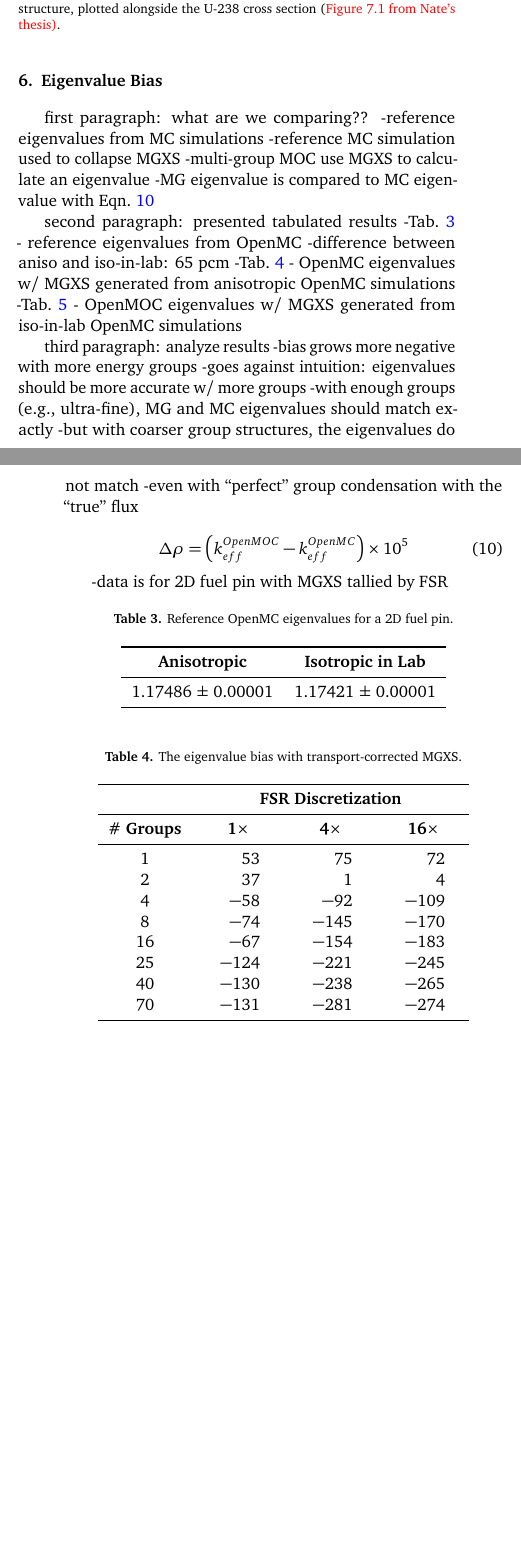
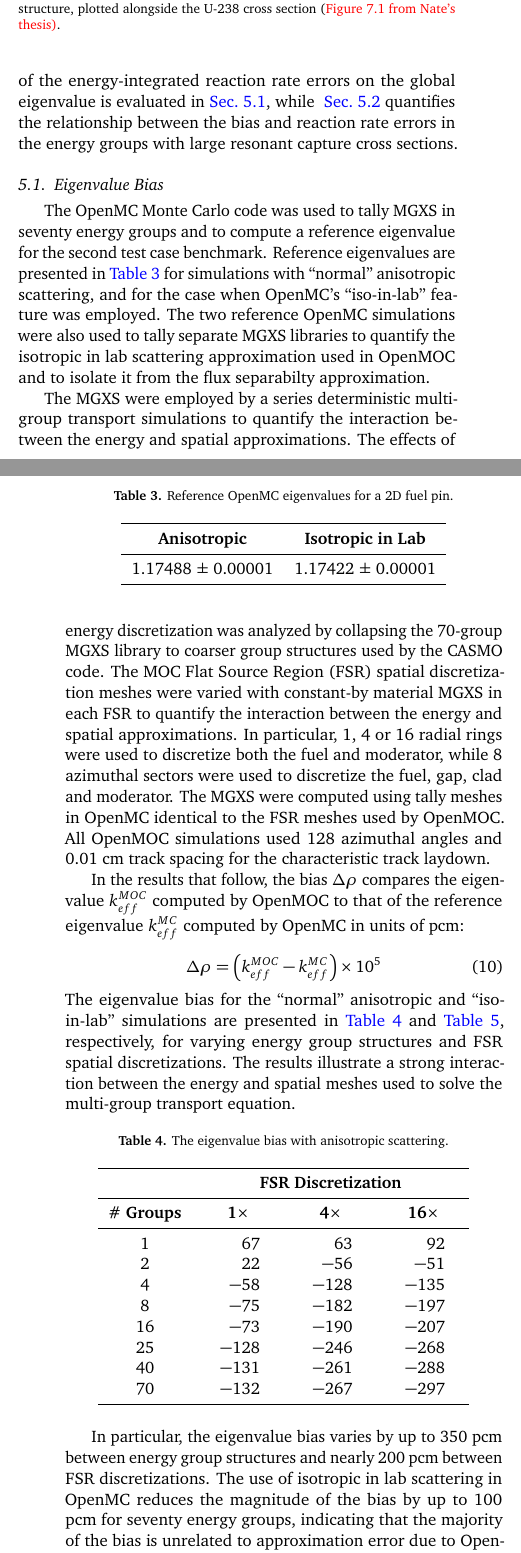
Before and after one commit to wbinventor/ANE-Condensation-Errors, a LaTeX paper (main.tex, which reads bias.tex): two parts of the columns of pages 4 and 5 of 7 before the commit and two parts of the columns of pages 4 and 5 of 8 after it, joined at a grey line, cut so that both start at the same text, the shorter picture padded with empty space. Compiled offline with pdfLaTeX.

Commit message:
Wrote eigenvalue bias section

```diff
--- a/bias.tex
+++ b/bias.tex
@@ -4,38 +3,13 @@
+\label{sec:test-case2}
 %%%%%%%%%%%%%%%%%%%%%%%%%%%%%%%%%%%%%%%%%%%%%%%%%%%%%%%%%%%%%%%%%%%%%%%%%%%%%%%
 
-first paragraph:
--this will come from chapter 5 of my thesis
-
+The second test case was designed to investigate the impact of the groupwise reaction rate errors in the context of an eigenvalue calculation for a PWR benchmark. The influence of the energy-integrated reaction rate errors on the global eigenvalue is evaluated in~\autoref{sec:case2-eigenvalue-bias}, while ~\autoref{sec:case2-flux-bias} quantifies the relationship between the bias and reaction rate errors in the energy groups with large resonant capture cross sections.
 
 %%%%%%%%%%%%%%%%%%%%%%%%%%%%%%%%%%%%%%%%%%%%%%%%%%%%%%%%%%%%%%%%%%%%%%%%%%%%%%%
-\section{Eigenvalue Bias}
-\label{sec:bias-eigenvalues}
+\subsection{Eigenvalue Bias}
+\label{sec:case2-eigenvalue-bias}
 
-first paragraph: what are we comparing??
--reference eigenvalues from MC simulations
--reference MC simulation used to collapse MGXS
--multi-group MOC use MGXS to calculate an eigenvalue
--MG eigenvalue is compared to MC eigenvalue with Eqn.~\ref{eqn:delta-rho}
-
-second paragraph: presented tabulated results
--Tab.~\ref{tab:keff-reference} - reference eigenvalues from OpenMC
-  -difference between aniso and iso-in-lab: 65 pcm
--Tab.~\ref{tab:keff-bias-aniso} - OpenMC eigenvalues w/ MGXS generated from anisotropic OpenMC simulations
--Tab.~\ref{tab:keff-bias-iso-in-lab} - OpenMOC eigenvalues w/ MGXS generated from iso-in-lab OpenMC simulations
-
-third paragraph: analyze results
--bias grows more negative with more energy groups
-  -goes against intuition: eigenvalues should be more accurate w/ more groups
-  -with enough groups (e.g., ultra-fine), MG and MC eigenvalues should match exactly
-  -but with coarser group structures, the eigenvalues do not match
-    -even with ``perfect'' group condensation with the ``true'' flux
-
-\begin{equation}
-\label{eqn:delta-rho}
-\Delta\rho = \left(k_{eff}^{OpenMOC} - k_{eff}^{OpenMC}\right) \times 10^{5}
-\end{equation}
-
--data is for 2D fuel pin with MGXS tallied by FSR
+The OpenMC Monte Carlo code was used to tally MGXS in seventy energy groups and to compute a reference eigenvalue for the second test case benchmark. Reference eigenvalues are presented in~\autoref{tab:keff-reference} for simulations with ``normal'' anisotropic scattering, and for the case when OpenMC's ``iso-in-lab'' feature was employed. The two reference OpenMC simulations were also used to tally separate MGXS libraries to quantify the isotropic in lab scattering approximation used in OpenMOC and to isolate it from the flux separabilty approximation.
 
 \begin{table}[h!]
   \centering
@@ -46,14 +20,29 @@ third paragraph: analyze results
   {\bf Anisotropic} &
   {\bf Isotropic in Lab} \\
   \midrule
-  1.17486 $\pm$ 0.00001 & 1.17421 $\pm$ 0.00001 \\
+  1.17488 $\pm$ 0.00001 & 1.17422 $\pm$ 0.00001 \\
   \bottomrule
 \end{tabular}
 \end{table}
 
+The MGXS were employed by a series deterministic multi-group transport simulations to quantify the interaction between the energy and spatial approximations. The effects of energy discretization was analyzed by collapsing the 70-group MGXS library to coarser group structures used by the CASMO code. The MOC Flat Source Region (FSR) spatial discretization meshes were varied with constant-by material MGXS in each FSR to quantify the interaction between the energy and spatial approximations. In particular, 1, 4 or 16 radial rings were used to discretize both the fuel and moderator, while 8 azimuthal sectors were used to discretize the fuel, gap, clad and moderator. The MGXS were computed using tally meshes in OpenMC identical to the FSR meshes used by OpenMOC. All OpenMOC simulations used 128 azimuthal angles and 0.01 cm track spacing for the characteristic track laydown.
+
+%The results underline the complex interactions between discretizations in energy and space which are impacted by the loss of angular information due ot the flux separability approximation.
+
+In the results that follow, the bias $\Delta\rho$ compares the eigenvalue $k_{eff}^{MOC}$ computed by OpenMOC to that of the reference eigenvalue $k_{eff}^{MC}$ computed by OpenMC in units of pcm:
+
+\begin{equation}
+\label{eqn:delta-rho}
+\Delta\rho = \left(k_{eff}^{MOC} - k_{eff}^{MC}\right) \times 10^{5}
+\end{equation}
+
+\noindent The eigenvalue bias for the ``normal'' anisotropic and ``iso-in-lab'' simulations are presented in~\autoref{tab:keff-bias-aniso} and~\autoref{tab:keff-bias-iso-in-lab}, respectively, for varying energy group structures and FSR spatial discretizations. The results illustrate a strong interaction between the energy and spatial meshes used to solve the multi-group transport equation.
+
+%In particular, the eigenvalue bias grows in magnitude with more energy groups and FSRs but is largely insensitive to the the elimination of the isotropic scattering approximation.
+
 \begin{table}[h!]
   \centering
-  \caption{The eigenvalue bias with transport-corrected MGXS.}
+  \caption{The eigenvalue bias with anisotropic scattering.}
   \label{tab:keff-bias-aniso}
   \begin{tabular}{c S[table-format=6.1] S[table-format=6.1] S[table-format=6.1]}
   \toprule
@@ -62,17 +51,40 @@ third paragraph: analyze results
   \multicolumn{1}{c}{{\bf \# Groups}} &
   {\bf 1$\times$} & {\bf 4$\times$} & {\bf 16$\times$} \\
   \midrule
-1 & 53 & 75 & 72 \\
-2 & 37 & 1 & 4 \\
-4 & -58 & -92 & -109 \\
-8 & -74 & -145 & -170 \\
-16 & -67 & -154 & -183 \\
-25 & -124 & -221 & -245 \\
-40 & -130 & -238 & -265 \\
-70 & -131 & -281 & -274 \\
+1 & 67 & 63 & 92 \\
+2 & 22 & -56 & -51 \\
+4 & -58 & -128 & -135 \\
+8 & -75 & -182 & -197 \\
+16 & -73 & -190 & -207 \\
+25 & -128 & -246 & -268 \\
+40 & -131 & -261 & -288 \\
+70 & -132 & -267 & -297 \\
   \bottomrule
 \end{tabular}
 \end{table}
+
+%\begin{table}[h!]
+%  \centering
+%  \caption{The eigenvalue bias with transport-corrected MGXS.}
+%  \label{tab:keff-bias-aniso}
+%  \begin{tabular}{c S[table-format=6.1] S[table-format=6.1] S[table-format=6.1]}
+%  \toprule
+%  & \multicolumn{3}{c}{{\bf FSR Discretization}} \\
+%  \midrule
+%  \multicolumn{1}{c}{{\bf \# Groups}} &
+%  {\bf 1$\times$} & {\bf 4$\times$} & {\bf 16$\times$} \\
+%  \midrule
+%1 & 53 & 75 & 72 \\
+%2 & 37 & 1 & 4 \\
+%4 & -58 & -92 & -109 \\
+%8 & -74 & -145 & -170 \\
+%16 & -67 & -154 & -183 \\
+%25 & -124 & -221 & -245 \\
+%40 & -130 & -238 & -265 \\
+%70 & -131 & -281 & -274 \\
+%  \bottomrule
+%\end{tabular}
+%\end{table}
 
 \begin{table}[h!]
   \centering
@@ -98,3 +110,4 @@ third paragraph: analyze results
 \end{table}
 
 
+In particular, the eigenvalue bias varies by up to 350 pcm between energy group structures and nearly 200 pcm between FSR discretizations. The use of isotropic in lab scattering in OpenMC reduces the magnitude of the bias by up to 100 pcm for seventy energy groups, indicating that the majority of the bias is unrelated to approximation error due to OpenMOC's isotropic in lab scattering kernel. Most importantly, the eigenvalue bias grows in magnitude and turns negative for increasingly fine energy group structures.
@@ -101 +120,3 @@ third paragraph: analyze results
 %%%%%%%%%%%%%%%%%%%%%%%%%%%%%%%%%%%%%%%%%%%%%%%%%%%%%%%%%%%%%%%%%%%%%%%%%%%%%%%
+\subsection{Multi-Group Flux Bias}
+\label{sec:case2-flux-bias}
```
Also changed, not shown: introduction.tex (+1 -1 lines), methodology.tex (+2 -2 lines), preservation.tex (+2 -2 lines), bias.tex (11 more changed lines).
